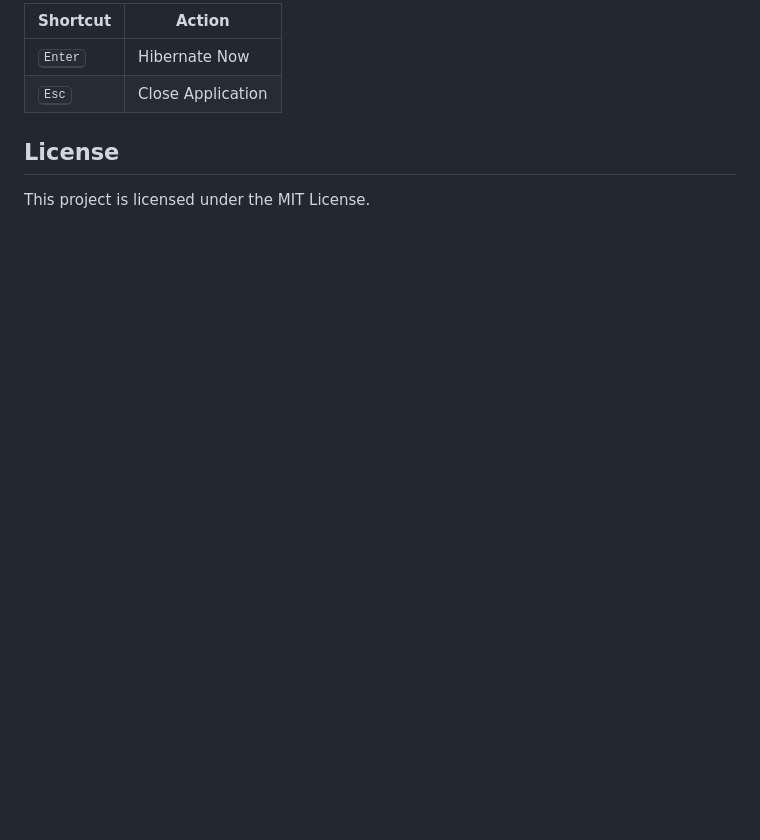
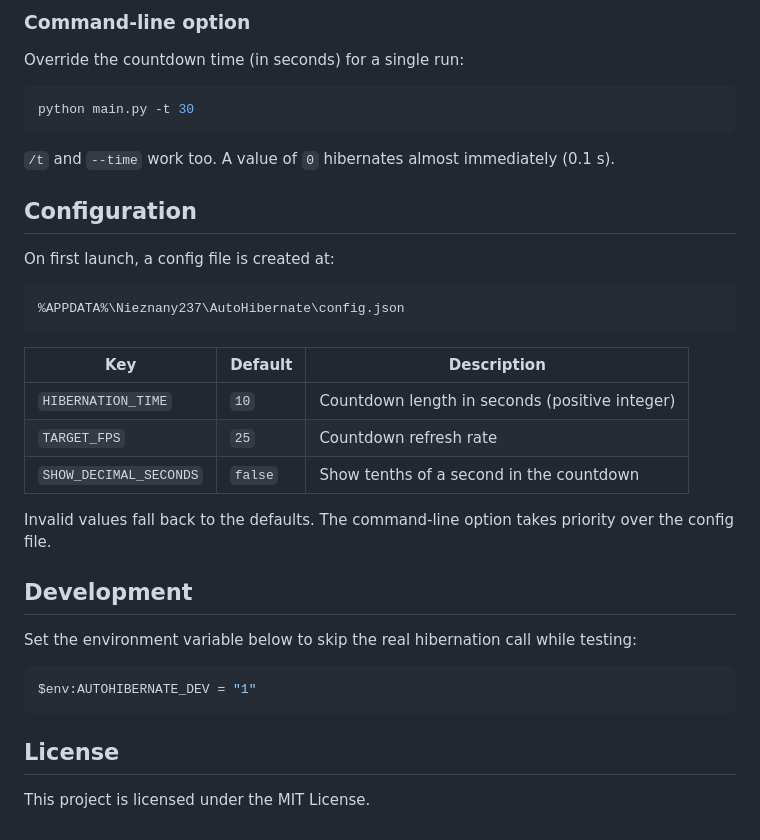
Before and after one commit to Nieznany237/AutoHibernate, a Markdown page: README.md, the part around one of its changes. Drawn GitHub-style; blank space fills up the shorter version.

````diff
--- a/README.md
+++ b/README.md
@@ -44,8 +50,33 @@ The app supports the following hardcoded keyboard shortcuts (these cannot be cha
 
-| Shortcut         | Action            |
-|------------------|-------------------|
-| <kbd>Enter</kbd> | Hibernate Now     |
-| <kbd>Esc</kbd>   | Close Application |
+### Command-line option
+Override the countdown time (in seconds) for a single run:
+
+```powershell
+python main.py -t 30
+```
+`/t` and `--time` work too. A value of `0` hibernates almost immediately (0.1 s).
+
+## Configuration
+On first launch, a config file is created at:
+
+```
+%APPDATA%\Nieznany237\AutoHibernate\config.json
+```
+
+| Key                    | Default | Description                                  |
+|------------------------|---------|----------------------------------------------|
+| `HIBERNATION_TIME`     | `10`    | Countdown length in seconds (positive integer) |
+| `TARGET_FPS`           | `25`    | Countdown refresh rate                       |
+| `SHOW_DECIMAL_SECONDS` | `false` | Show tenths of a second in the countdown     |
+
+Invalid values fall back to the defaults. The command-line option takes priority over the config file.
+
+## Development
+Set the environment variable below to skip the real hibernation call while testing:
+
+```powershell
+$env:AUTOHIBERNATE_DEV = "1"
+```
 
 ## License
 This project is licensed under the MIT License.
````
Also changed, not shown: other parts of README.md (+23 -17 lines), Images/2.png (deleted), Images/example1.png (added).
